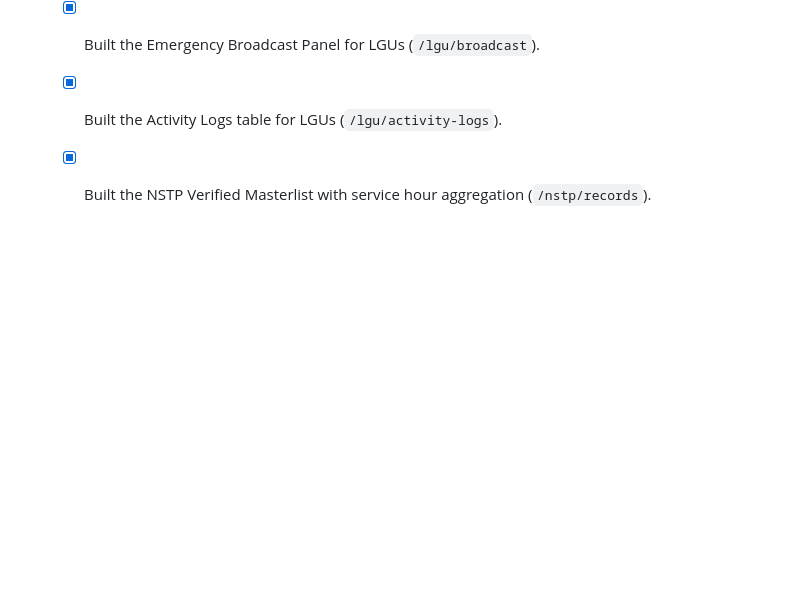
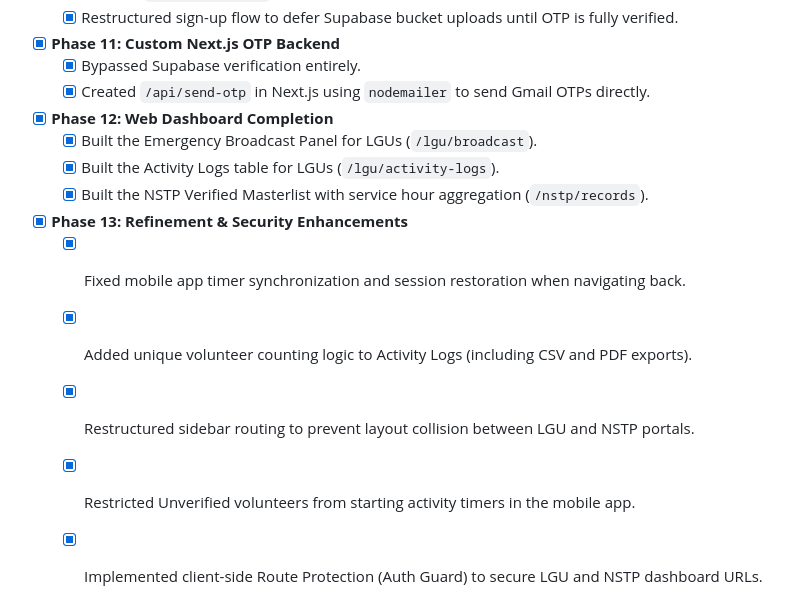
Before and after one commit to lluuiissz/NSTP-CONNECT, a Markdown page: PROGRESS.md, the part around the change. Drawn GitHub-style; blank space fills up the shorter version.

Commit message:
docs: Update PROGRESS.md with Phase 13 refinement and security fixes

```diff
--- a/PROGRESS.md
+++ b/PROGRESS.md
@@ -68,3 +68,10 @@ This file mirrors the AI's internal task tracking so you can monitor progress di
   - [x] Built the Emergency Broadcast Panel for LGUs (`/lgu/broadcast`).
   - [x] Built the Activity Logs table for LGUs (`/lgu/activity-logs`).
   - [x] Built the NSTP Verified Masterlist with service hour aggregation (`/nstp/records`).
+
+- [x] **Phase 13: Refinement & Security Enhancements**
+  - [x] Fixed mobile app timer synchronization and session restoration when navigating back.
+  - [x] Added unique volunteer counting logic to Activity Logs (including CSV and PDF exports).
+  - [x] Restructured sidebar routing to prevent layout collision between LGU and NSTP portals.
+  - [x] Restricted Unverified volunteers from starting activity timers in the mobile app.
+  - [x] Implemented client-side Route Protection (Auth Guard) to secure LGU and NSTP dashboard URLs.
```
